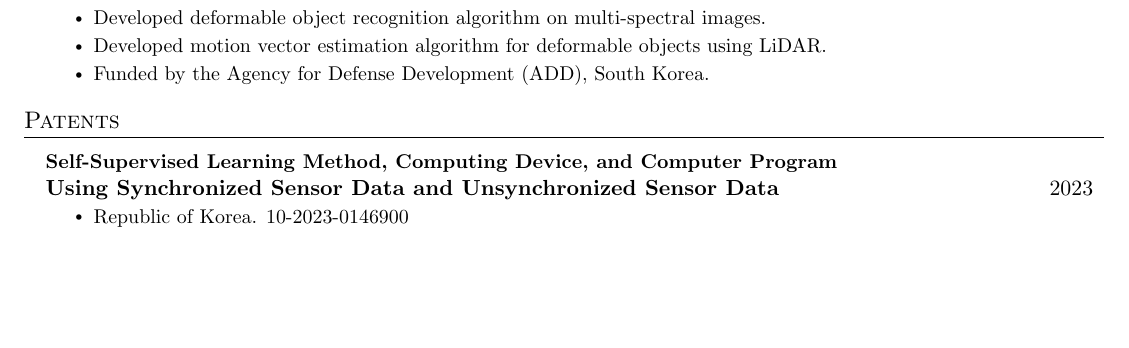
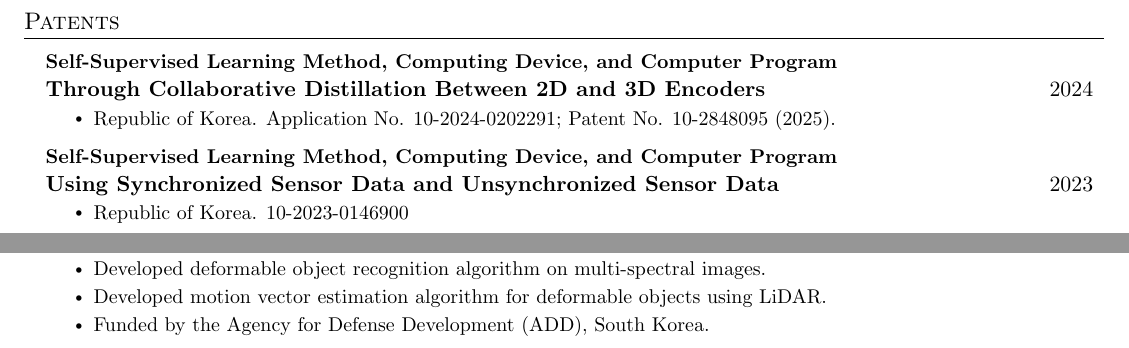
Before and after one commit to jo1jun/jo1jun.github.io, a LaTeX CV (cv/main.tex): part of page 2 of 2 before the commit and two parts of pages 1 and 2 of 2 after it, the two joined at a grey line, cut so that both start at the same text, the shorter picture padded with empty space. Compiled offline with pdfLaTeX.

Commit message:
Add collaborative distillation patent to CV

```diff
--- a/cv/main.tex
+++ b/cv/main.tex
@@ -185,6 +185,21 @@
     \vspace{2mm}
 
 
+%-----------PATENTS-----------
+\section{Patents}
+    \resumeSubHeadingListStart
+      \resumeProjectHeading
+    {\textbf{Self-Supervised Learning Method, Computing Device, and Computer Program} \\ \textbf{Through Collaborative Distillation Between 2D and 3D Encoders}}{2024}
+    \resumeItemListStart
+      \resumeItem{Republic of Korea. Application No. 10-2024-0202291; Patent No. \href{https://patents.google.com/patent/KR102848095B1/ko}{10-2848095} (2025).}
+    \resumeItemListEnd
+      \resumeProjectHeading
+    {\textbf{Self-Supervised Learning Method, Computing Device, and Computer Program} \\ \textbf{Using Synchronized Sensor Data and Unsynchronized Sensor Data}}{2023}
+    \resumeItemListStart
+      \resumeItem{Republic of Korea. 10-2023-0146900}
+    \resumeItemListEnd
+    \resumeSubHeadingListEnd
+
 %-----------PROJECTS-----------
 \newpage
 \section{Projects}
@@ -210,16 +225,6 @@
             \resumeItem{Developed motion vector estimation algorithm for deformable objects using LiDAR.}
             \resumeItem{Funded by the Agency for Defense Development (ADD), South Korea.}
           \resumeItemListEnd
-    \resumeSubHeadingListEnd
-
-%-----------PATENTS-----------
-\section{Patents}
-    \resumeSubHeadingListStart
-      \resumeProjectHeading
-    {\textbf{Self-Supervised Learning Method, Computing Device, and Computer Program} \\ \textbf{Using Synchronized Sensor Data and Unsynchronized Sensor Data}}{2023}
-    \resumeItemListStart
-      \resumeItem{Republic of Korea. 10-2023-0146900}
-    \resumeItemListEnd
     \resumeSubHeadingListEnd
 
 %-----------Academic Services-----------
```
Also changed, not shown: cv/Wonjun_Jo_CV.pdf, 1 other file.
